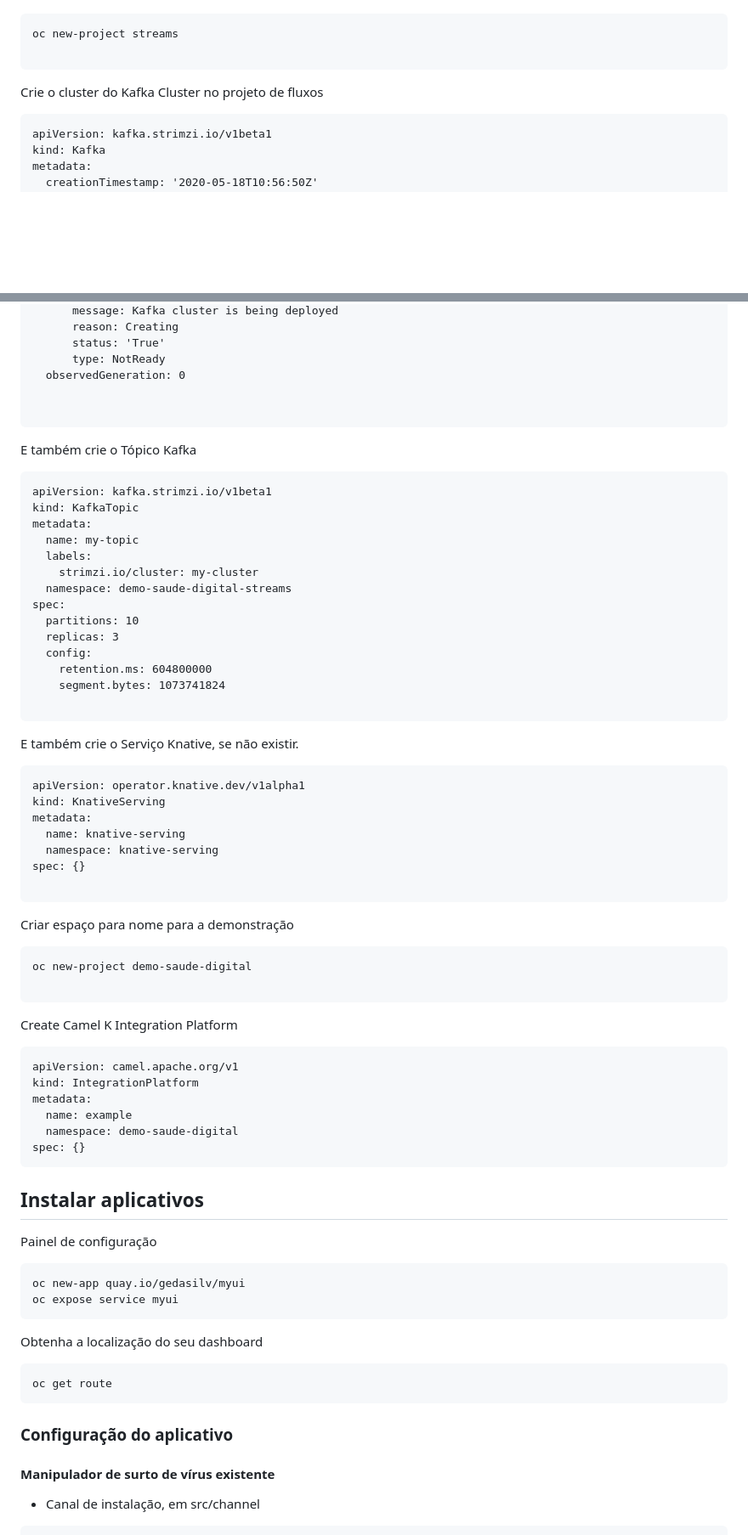
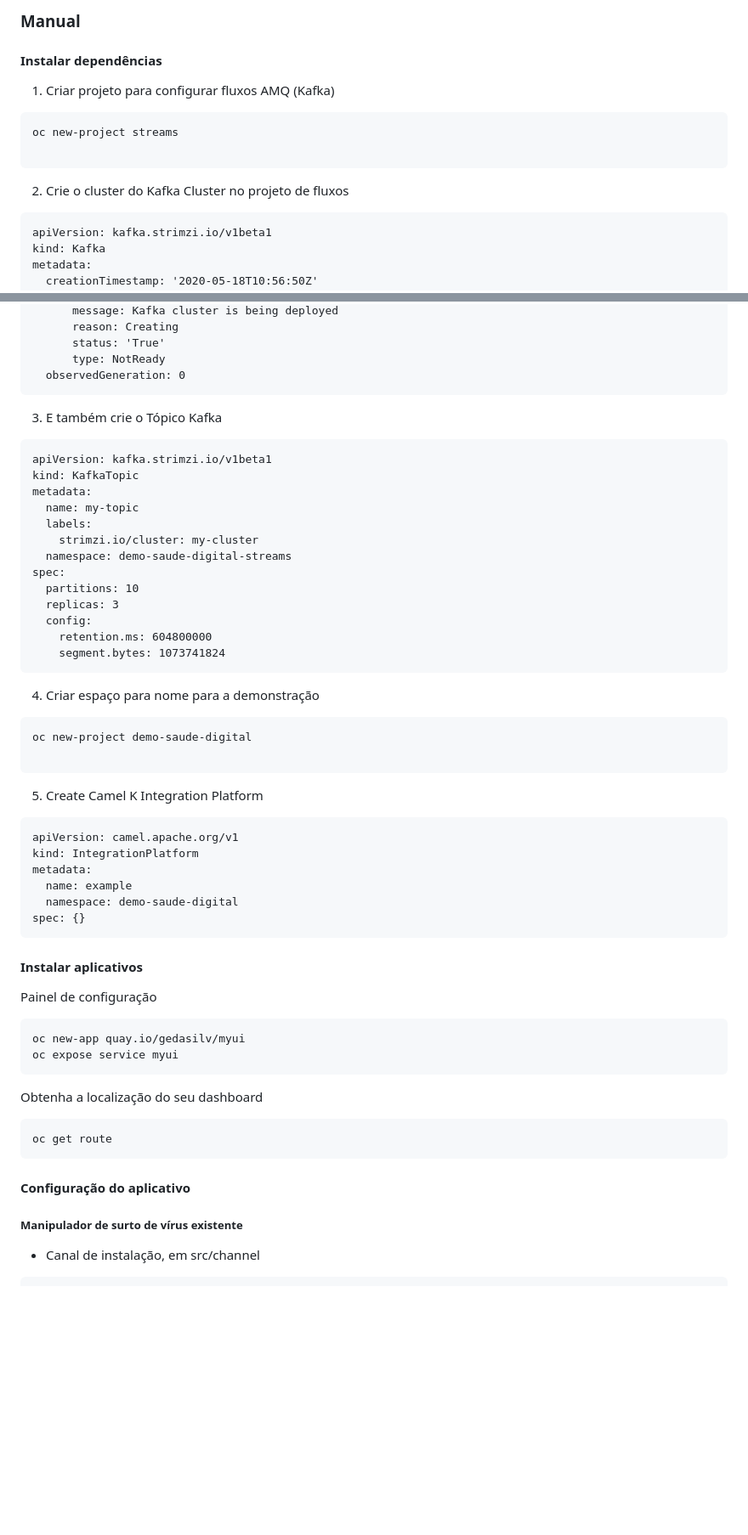
Before and after one commit to redhat-sa-brazil/demo-summitgov-cy20, a Markdown page: README.md, 2 parts joined by grey strips. Shown: that part at 85% size. Drawn GitHub-style; blank space fills up the shorter version.

````diff
--- a/README.md
+++ b/README.md
@@ -54,10 +74,15 @@ Criar projeto para configurar fluxos AMQ (Kafka)
+### Manual
+
+#### Instalar dependências
+
+1. Criar projeto para configurar fluxos AMQ (Kafka)
 
 ```
 oc new-project streams
 
 ```
 
-Crie o cluster do Kafka Cluster no projeto de fluxos
+2. Crie o cluster do Kafka Cluster no projeto de fluxos
 
 ```
 apiVersion: kafka.strimzi.io/v1beta1
@@ -100,11 +125,9 @@ status:
       status: 'True'
       type: NotReady
   observedGeneration: 0
-
-
 ```
 
-E também crie o Tópico Kafka
+3. E também crie o Tópico Kafka
 
 ```
 apiVersion: kafka.strimzi.io/v1beta1
@@ -120,30 +143,16 @@ spec:
   config:
     retention.ms: 604800000
     segment.bytes: 1073741824
-
 ```
 
-E também crie o Serviço Knative, se não existir.
-```
-apiVersion: operator.knative.dev/v1alpha1
-kind: KnativeServing
-metadata:
-  name: knative-serving
-  namespace: knative-serving
-spec: {}
-
-```
-
-
-
-Criar espaço para nome para a demonstração
+4. Criar espaço para nome para a demonstração
 
 ```
 oc new-project demo-saude-digital
 
 ```
 
-Create Camel K Integration Platform
+5. Create Camel K Integration Platform
 
 ```
 apiVersion: camel.apache.org/v1
@@ -155,7 +164,7 @@ spec: {}
 ```
 
 
-## Instalar aplicativos
+#### Instalar aplicativos
 
 Painel de configuração
 
@@ -171,9 +180,9 @@ oc get route
 ```
 
 
-### Configuração do aplicativo
+#### Configuração do aplicativo
 
-#### Manipulador de surto de vírus existente
+##### Manipulador de surto de vírus existente
 
 - Canal de instalação, em src/channel
 
````
Also changed, not shown: other parts of README.md (+46 -29 lines), Outbreak.png (deleted), diagram.png (added).
